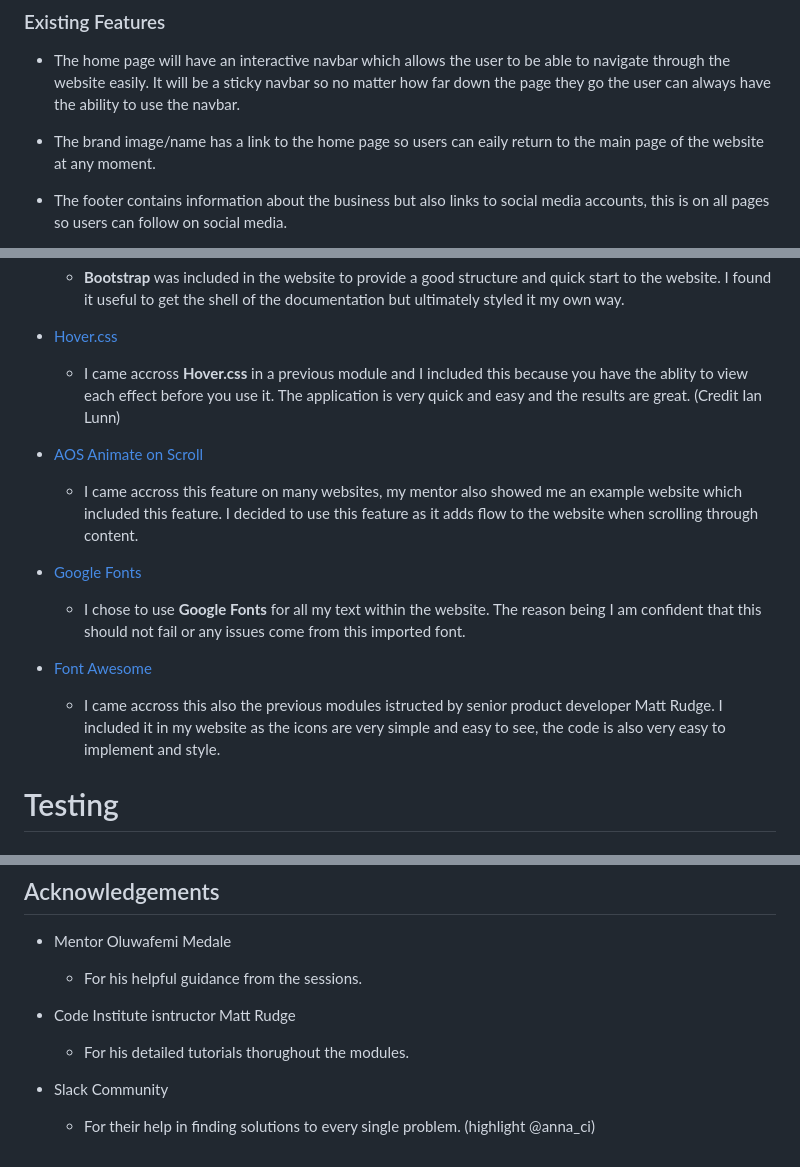
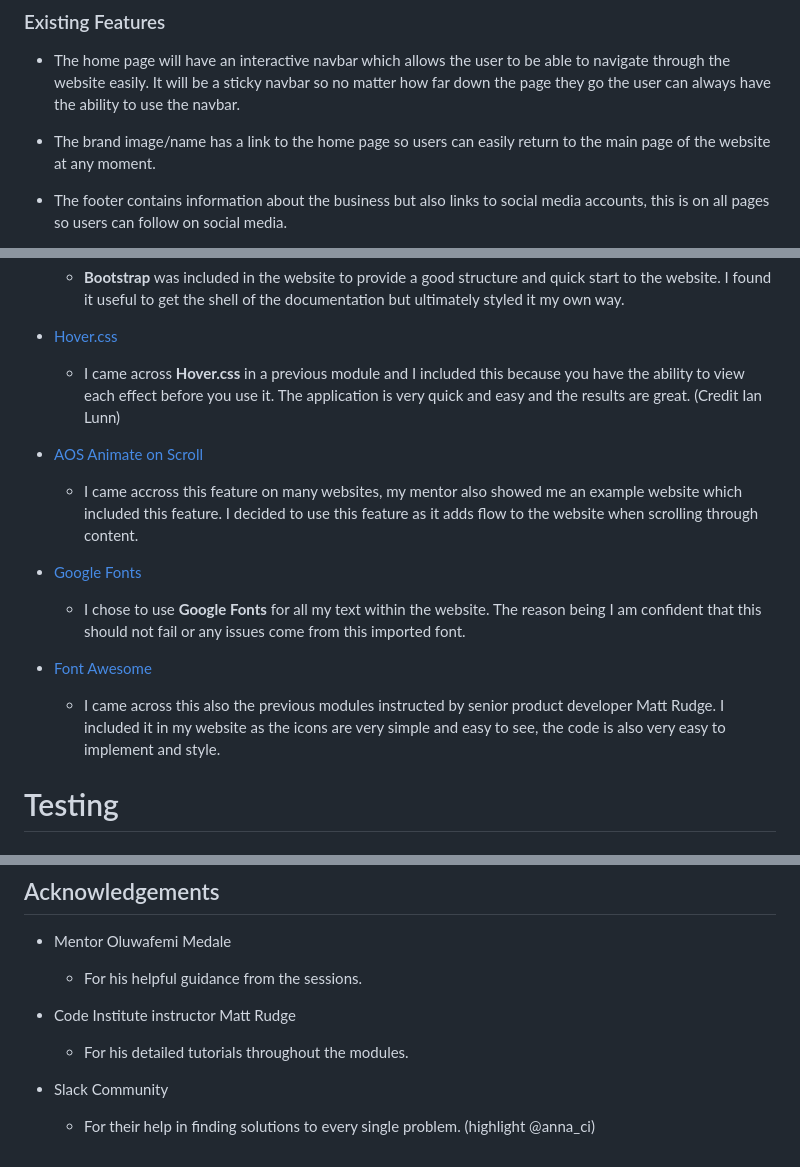
Before and after one commit to BesnikShala/Milestone-project-1, a Markdown page: README.md, 3 parts joined by grey strips. GitHub-like rendering.

```diff
--- a/README.md
+++ b/README.md
@@ -72,7 +72,7 @@
 - The home page will have an interactive navbar which allows the user to be able to navigate through the website easily. It will be a sticky navbar so no matter how far down the page they go the user can always
 have the ability to use the navbar.
 
-- The brand image/name has a link to the home page so users can eaily return to the main page of the website at any moment.
+- The brand image/name has a link to the home page so users can easily return to the main page of the website at any moment.
 
 - The footer contains information about the business but also links to social media accounts, this is on all pages so users can follow on social media.
 
@@ -110,7 +110,7 @@ have the ability to use the navbar.
     - **Bootstrap** was included in the website to provide a good structure and quick start to the website. I found it useful to get the shell of the documentation but ultimately styled it my own way.
 
 - [Hover.css](http://ianlunn.github.io/Hover/)
-    - I came accross **Hover.css** in a previous module and I included this because you have the ablity to view each effect before you use it. The application is very quick and easy and the results are great. (Credit Ian Lunn)
+    - I came across **Hover.css** in a previous module and I included this because you have the ability to view each effect before you use it. The application is very quick and easy and the results are great. (Credit Ian Lunn)
 
 - [AOS Animate on Scroll](https://github.com/michalsnik/aos)
     - I came accross this feature on many websites, my mentor also showed me an example website which included this feature. I decided to use this feature as it adds flow to the website when scrolling through content.
@@ -119,7 +119,7 @@ have the ability to use the navbar.
     - I chose to use **Google Fonts** for all my text within the website. The reason being I am confident that this should not fail or any issues come from this imported font.
 
 - [Font Awesome](https://fontawesome.com/)
-    - I came accross this also the previous modules istructed by senior product developer Matt Rudge. I included it in my website as the icons are very simple and easy to see, the code is also very easy to implement and style.
+    - I came across this also the previous modules instructed by senior product developer Matt Rudge. I included it in my website as the icons are very simple and easy to see, the code is also very easy to implement and style.
 
 
 # Testing
@@ -314,8 +324,8 @@ Most of the content is written by me. I have used the following CDN's however mo
 - Mentor Oluwafemi Medale
     - For his helpful guidance from the sessions.
 
-- Code Institute isntructor Matt Rudge
-    - For his detailed tutorials thorughout the modules.
+- Code Institute instructor Matt Rudge
+    - For his detailed tutorials throughout the modules.
 
 - Slack Community
     - For their help in finding solutions to every single problem. (highlight @anna_ci)
```
Also changed, not shown: other parts of README.md (+20 -10 lines), assets/images/Lighthouse-mobile.png (added), 1 other file.
